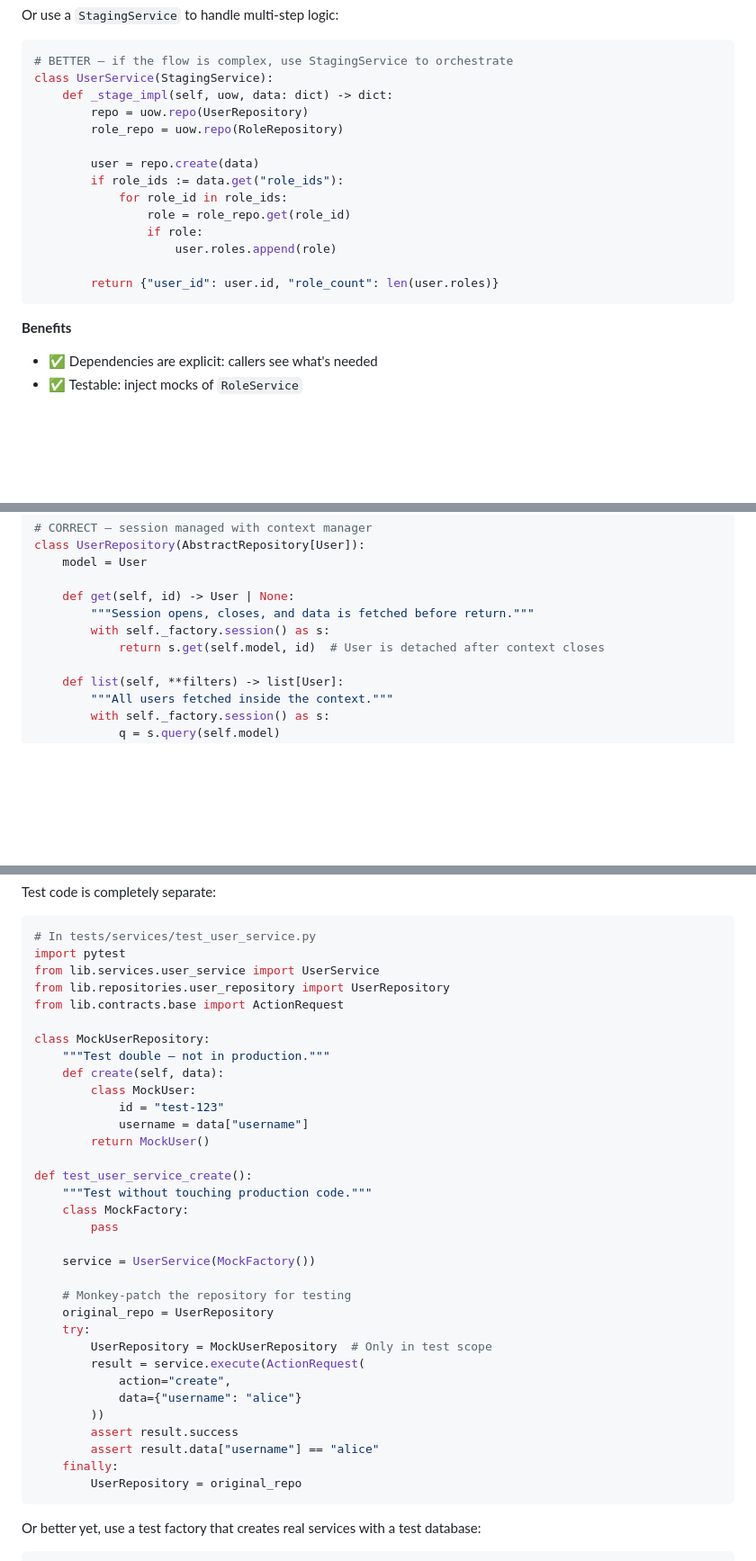
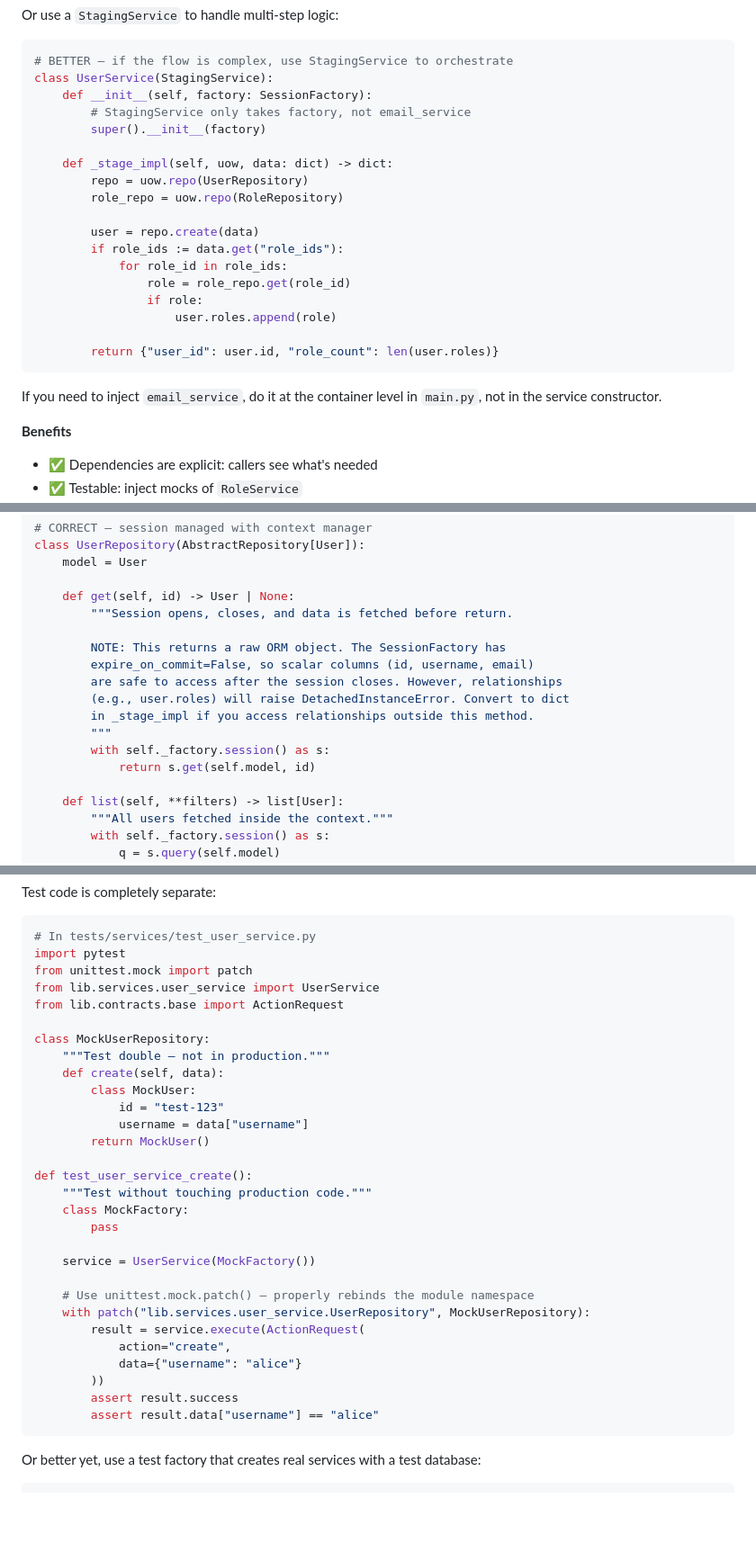
Before and after one commit to rodwlz/flex-templates, a Markdown page: docs/ANTI_PATTERNS.md, 3 parts joined by grey strips. Shown at 90% size. Rendered like a GitHub page; blank space fills up the shorter version.

Commit message:
docs: fix code examples in anti-patterns guide
- Fix issue 1 (AP-9, AP-14): router.props = {} → router.set_props_factory(lambda: {})
- Fix issue 2 (AP-2): clarify StagingService constructor takes only factory
- Fix issue 3 (AP-7): add relationship warning comment to get() method
- Fix issue 4 (AP-11): ft.Banner title= → content=, ft.icons → ft.Icons
- Fix issue 5 (AP-15): replace broken monkey-patch with unittest.mock.patch()
- Fix issue 6 (AP-14): add required url argument to SessionFactory() calls (2 places)

Co-Authored-By: Claude Haiku 4.5 <noreply@anthropic.com>

````diff
--- a/docs/ANTI_PATTERNS.md
+++ b/docs/ANTI_PATTERNS.md
@@ -157,6 +157,10 @@ Or use a `StagingService` to handle multi-step logic:
 ```python
 # BETTER — if the flow is complex, use StagingService to orchestrate
 class UserService(StagingService):
+    def __init__(self, factory: SessionFactory):
+        # StagingService only takes factory, not email_service
+        super().__init__(factory)
+
     def _stage_impl(self, uow, data: dict) -> dict:
         repo = uow.repo(UserRepository)
         role_repo = uow.repo(RoleRepository)
@@ -170,6 +174,8 @@ class UserService(StagingService):
 
         return {"user_id": user.id, "role_count": len(user.roles)}
 ```
+
+If you need to inject `email_service`, do it at the container level in `main.py`, not in the service constructor.
 
 **Benefits**
 
@@ -724,9 +730,16 @@ class UserRepository(AbstractRepository[User]):
     model = User
 
     def get(self, id) -> User | None:
-        """Session opens, closes, and data is fetched before return."""
-        with self._factory.session() as s:
-            return s.get(self.model, id)  # User is detached after context closes
+        """Session opens, closes, and data is fetched before return.
+
+        NOTE: This returns a raw ORM object. The SessionFactory has
+        expire_on_commit=False, so scalar columns (id, username, email)
+        are safe to access after the session closes. However, relationships
+        (e.g., user.roles) will raise DetachedInstanceError. Convert to dict
+        in _stage_impl if you access relationships outside this method.
+        """
+        with self._factory.session() as s:
+            return s.get(self.model, id)
 
     def list(self, **filters) -> list[User]:
         """All users fetched inside the context."""
@@ -1804,8 +1817,8 @@ Test code is completely separate:
 ```python
 # In tests/services/test_user_service.py
 import pytest
+from unittest.mock import patch
 from lib.services.user_service import UserService
-from lib.repositories.user_repository import UserRepository
 from lib.contracts.base import ActionRequest
 
 class MockUserRepository:
@@ -1823,18 +1836,14 @@ def test_user_service_create():
 
     service = UserService(MockFactory())
 
-    # Monkey-patch the repository for testing
-    original_repo = UserRepository
-    try:
-        UserRepository = MockUserRepository  # Only in test scope
+    # Use unittest.mock.patch() — properly rebinds the module namespace
+    with patch("lib.services.user_service.UserRepository", MockUserRepository):
         result = service.execute(ActionRequest(
             action="create",
             data={"username": "alice"}
         ))
         assert result.success
         assert result.data["username"] == "alice"
-    finally:
-        UserRepository = original_repo
 ```
 
 Or better yet, use a test factory that creates real services with a test database:
````
Also changed, not shown: other parts of docs/ANTI_PATTERNS.md (+9 -9 lines).
